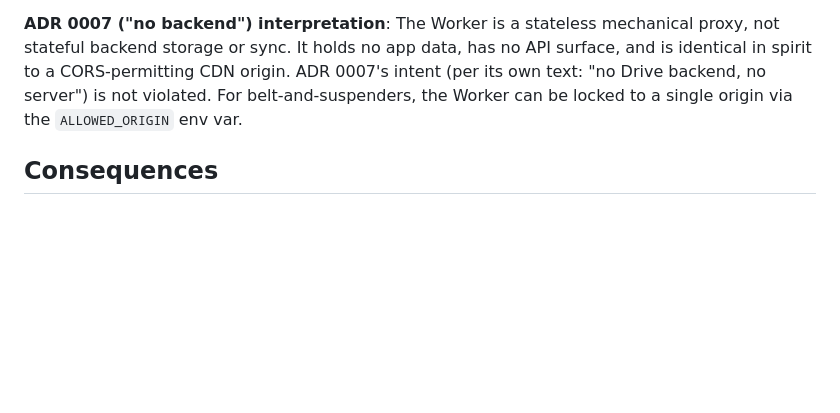
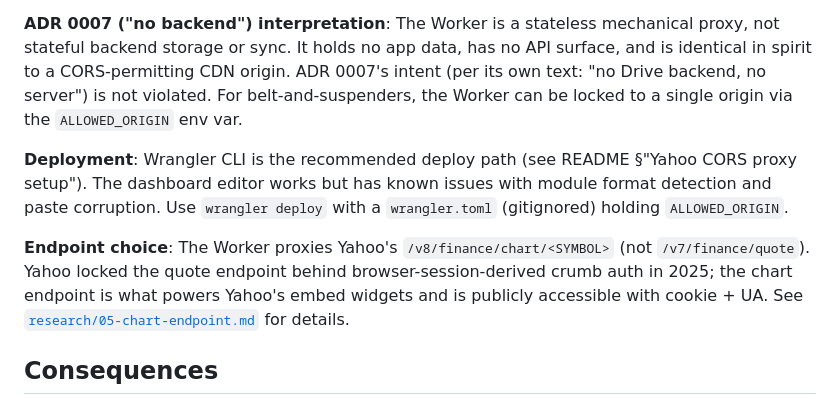
Before and after one commit to peterpeng5566/property_tracker, a Markdown page: docs/adr/0009-v1.1-price-tracking.md, the part around the change. Drawn GitHub-style; blank space fills up the shorter version.

```diff
--- a/docs/adr/0009-v1.1-price-tracking.md
+++ b/docs/adr/0009-v1.1-price-tracking.md
@@ -160,6 +160,10 @@ Resolved by ticket #13 in favor of **Option A1 (self-hosted Cloudflare Worker)**
 
 **ADR 0007 ("no backend") interpretation**: The Worker is a stateless mechanical proxy, not stateful backend storage or sync. It holds no app data, has no API surface, and is identical in spirit to a CORS-permitting CDN origin. ADR 0007's intent (per its own text: "no Drive backend, no server") is not violated. For belt-and-suspenders, the Worker can be locked to a single origin via the `ALLOWED_ORIGIN` env var.
 
+**Deployment**: Wrangler CLI is the recommended deploy path (see README §"Yahoo CORS proxy setup"). The dashboard editor works but has known issues with module format detection and paste corruption. Use `wrangler deploy` with a `wrangler.toml` (gitignored) holding `ALLOWED_ORIGIN`.
+
+**Endpoint choice**: The Worker proxies Yahoo's `/v8/finance/chart/<SYMBOL>` (not `/v7/finance/quote`). Yahoo locked the quote endpoint behind browser-session-derived crumb auth in 2025; the chart endpoint is what powers Yahoo's embed widgets and is publicly accessible with cookie + UA. See [`research/05-chart-endpoint.md`](../research/05-chart-endpoint.md) for details.
+
 ## Consequences
 
 ### Positive
```
Also changed, not shown: README.md (+67 -12 lines).
